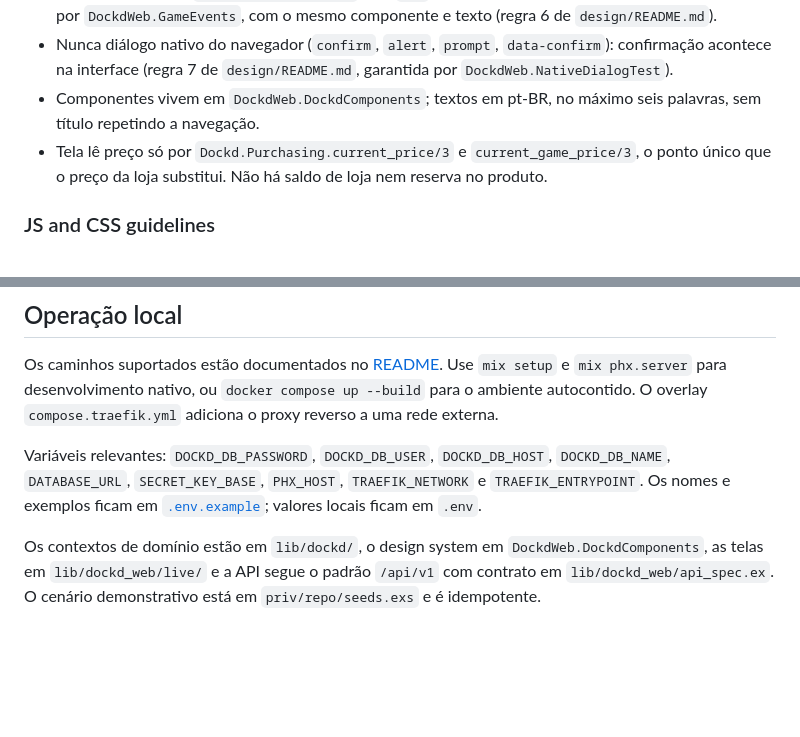
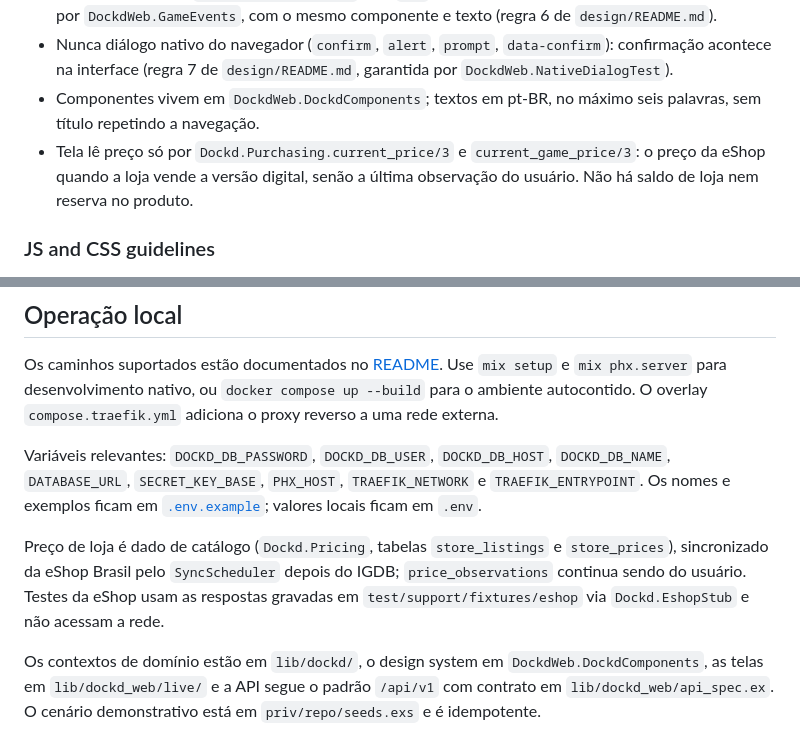
Before and after one commit to dcalliari/dockd_ex, a Markdown page: AGENTS.md, 2 parts joined by grey strips. Rendered like a GitHub page; blank space fills up the shorter version.

Commit message:
docs(agents): record where store prices live and how screens read them
Future sessions need to know that store prices are catalog data synced from
the eShop, that Purchasing.current_price stays the single read point and
now prefers the store, and that eShop tests run on recorded responses.

```diff
--- a/AGENTS.md
+++ b/AGENTS.md
@@ -26,7 +26,7 @@ custom classes must fully style the input
 - O status só muda pelo `status_menu/1`, igual em toda tela; clicar na etiqueta atual desmarca e é a única saída da biblioteca (`Library.set_status/4` com `nil`). Ação que aparece em mais de uma tela passa por `DockdWeb.GameEvents`, com o mesmo componente e texto (regra 6 de `design/README.md`).
 - Nunca diálogo nativo do navegador (`confirm`, `alert`, `prompt`, `data-confirm`): confirmação acontece na interface (regra 7 de `design/README.md`, garantida por `DockdWeb.NativeDialogTest`).
 - Componentes vivem em `DockdWeb.DockdComponents`; textos em pt-BR, no máximo seis palavras, sem título repetindo a navegação.
-- Tela lê preço só por `Dockd.Purchasing.current_price/3` e `current_game_price/3`, o ponto único que o preço da loja substitui. Não há saldo de loja nem reserva no produto.
+- Tela lê preço só por `Dockd.Purchasing.current_price/3` e `current_game_price/3`: o preço da eShop quando a loja vende a versão digital, senão a última observação do usuário. Não há saldo de loja nem reserva no produto.
 
 ### JS and CSS guidelines
 
@@ -472,6 +472,8 @@ Os caminhos suportados estão documentados no [README](README.md). Use `mix setu
 
 Variáveis relevantes: `DOCKD_DB_PASSWORD`, `DOCKD_DB_USER`, `DOCKD_DB_HOST`, `DOCKD_DB_NAME`, `DATABASE_URL`, `SECRET_KEY_BASE`, `PHX_HOST`, `TRAEFIK_NETWORK` e `TRAEFIK_ENTRYPOINT`. Os nomes e exemplos ficam em [`.env.example`](.env.example); valores locais ficam em `.env`.
 
+Preço de loja é dado de catálogo (`Dockd.Pricing`, tabelas `store_listings` e `store_prices`), sincronizado da eShop Brasil pelo `SyncScheduler` depois do IGDB; `price_observations` continua sendo do usuário. Testes da eShop usam as respostas gravadas em `test/support/fixtures/eshop` via `Dockd.EshopStub` e não acessam a rede.
+
 Os contextos de domínio estão em `lib/dockd/`, o design system em `DockdWeb.DockdComponents`, as telas em `lib/dockd_web/live/` e a API segue o padrão `/api/v1` com contrato em `lib/dockd_web/api_spec.ex`. O cenário demonstrativo está em `priv/repo/seeds.exs` e é idempotente.
 
 Valide mudanças com `mix precommit`. O [Makefile](Makefile) oferece atalhos equivalentes e o `Dockerfile` define a imagem de release.
```
